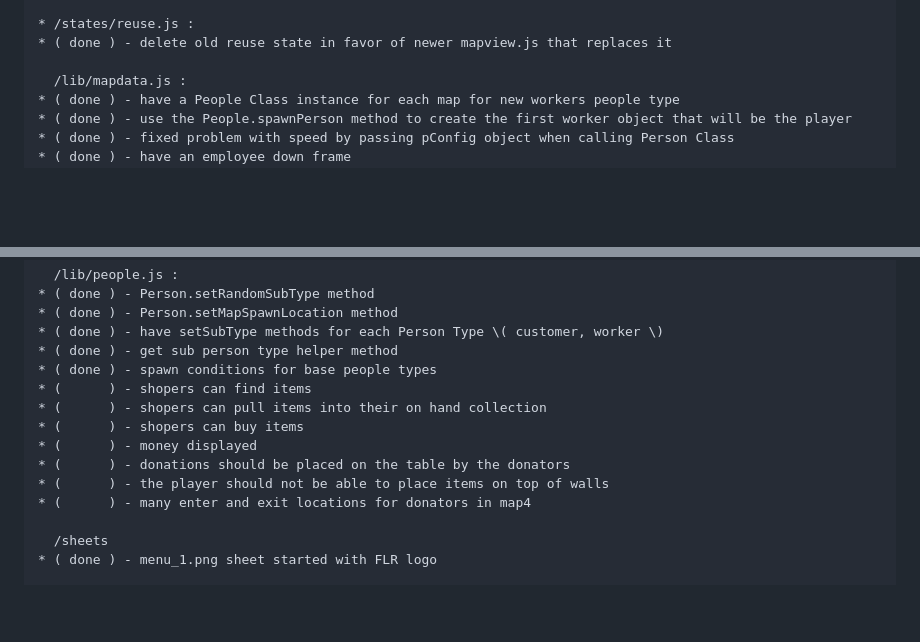
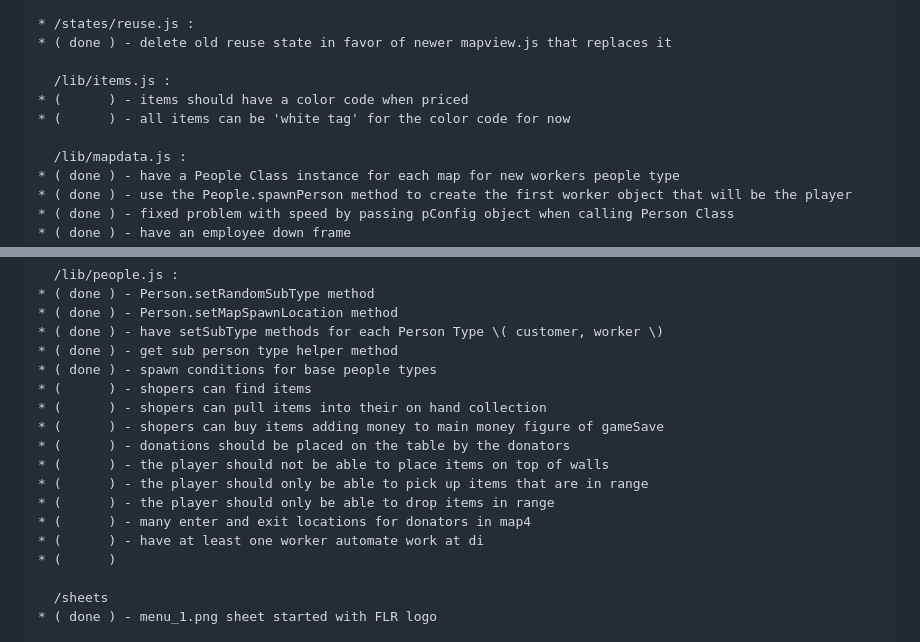
Before and after one commit to dustinpfister/phaser_finger_lakes_reuse, a Markdown page: todo.md, 2 parts joined by grey strips. GitHub-like rendering; blank space fills up the shorter version.

Commit message:
todo edit

```diff
--- a/todo.md
+++ b/todo.md
@@ -96,6 +96,10 @@
 * /states/reuse.js :
 * ( done ) - delete old reuse state in favor of newer mapview.js that replaces it
 
+  /lib/items.js :
+* (      ) - items should have a color code when priced
+* (      ) - all items can be 'white tag' for the color code for now
+
   /lib/mapdata.js :
 * ( done ) - have a People Class instance for each map for new workers people type
 * ( done ) - use the People.spawnPerson method to create the first worker object that will be the player
@@ -115,11 +119,14 @@
 * ( done ) - spawn conditions for base people types
 * (      ) - shopers can find items
 * (      ) - shopers can pull items into their on hand collection
-* (      ) - shopers can buy items
-* (      ) - money displayed
+* (      ) - shopers can buy items adding money to main money figure of gameSave
 * (      ) - donations should be placed on the table by the donators
 * (      ) - the player should not be able to place items on top of walls
+* (      ) - the player should only be able to pick up items that are in range
+* (      ) - the player should only be able to drop items in range
 * (      ) - many enter and exit locations for donators in map4
+* (      ) - have at least one worker automate work at di
+* (      )
 
   /sheets
 * ( done ) - menu_1.png sheet started with FLR logo
```
